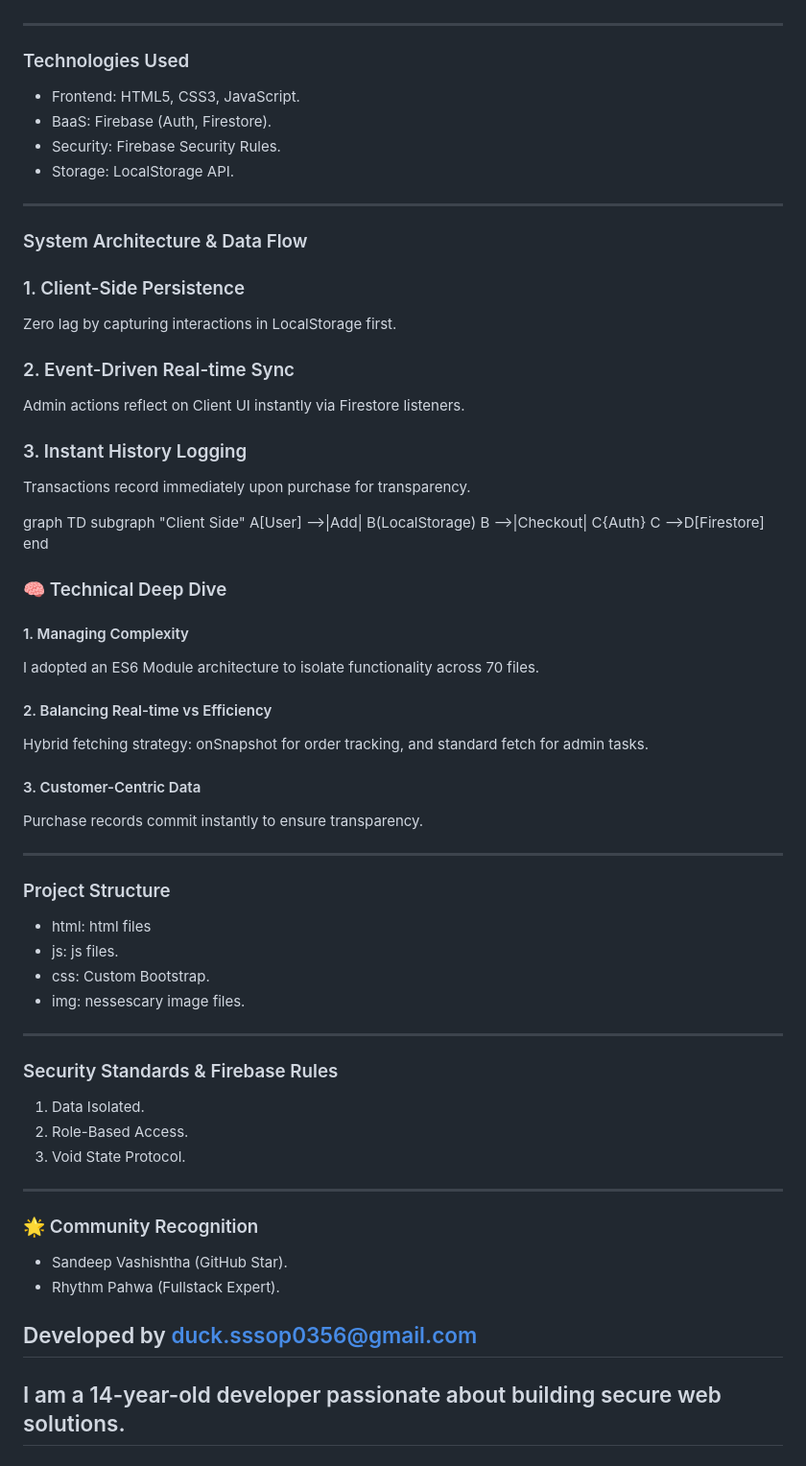
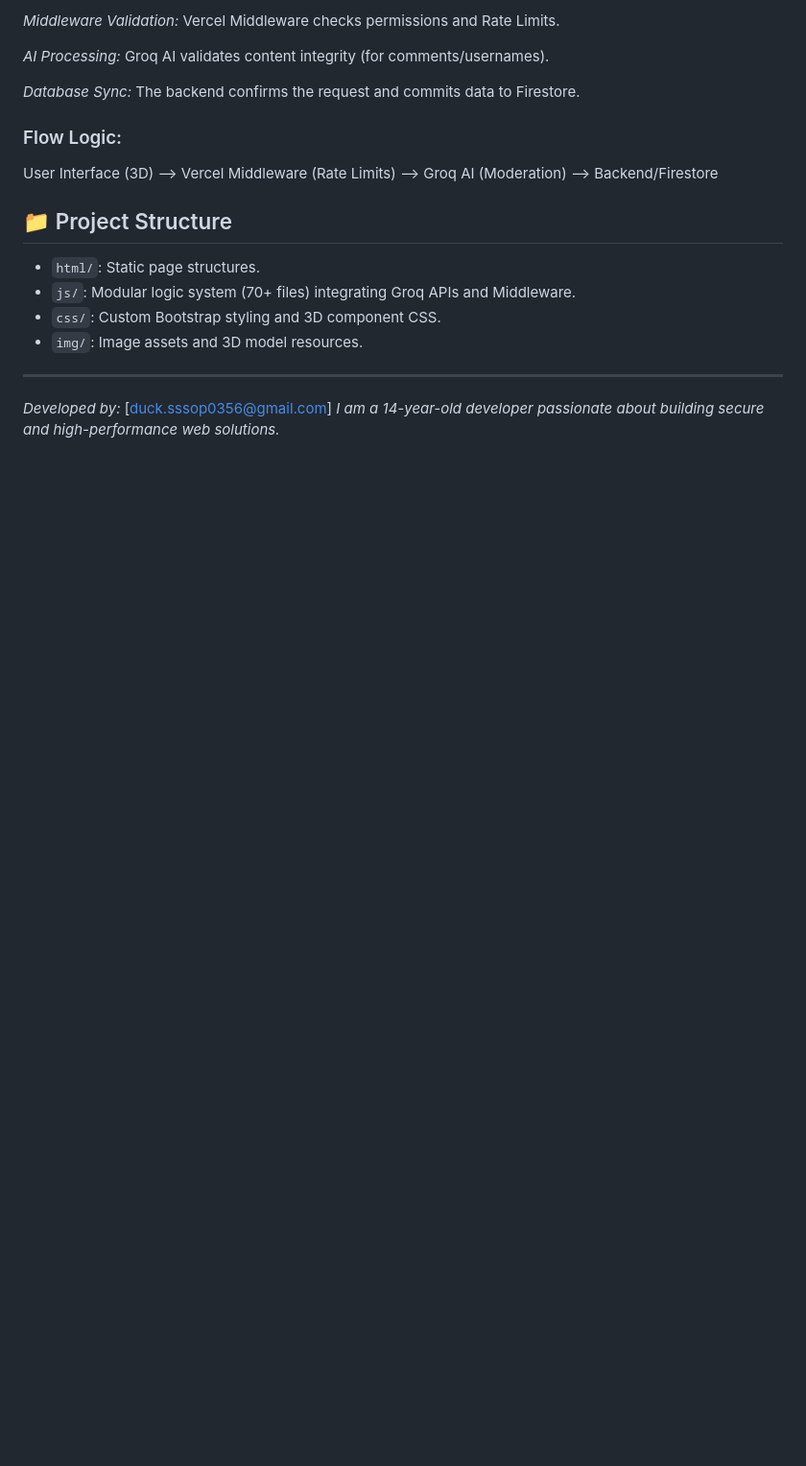
Before and after one commit to Duc-tech-hub/Sofas-king, a Markdown page: README.md, the part around one of its changes. Shown at 96% size. Drawn GitHub-style; blank space fills up the shorter version.

```diff
--- a/README.md
+++ b/README.md
@@ -43,67 +51,18 @@ I effectively leveraged Generative AI (Gemini) as a core part of my development
+*Middleware Validation:* Vercel Middleware checks permissions and Rate Limits.
+
+*AI Processing:* Groq AI validates content integrity (for comments/usernames).
+
+*Database Sync:* The backend confirms the request and commits data to Firestore.
+
+### Flow Logic:
+User Interface (3D) --> Vercel Middleware (Rate Limits) --> Groq AI (Moderation) --> Backend/Firestore
+
+## 📁 Project Structure
+* `html/`: Static page structures.
+* `js/`: Modular logic system (70+ files) integrating Groq APIs and Middleware.
+* `css/`: Custom Bootstrap styling and 3D component CSS.
+* `img/`: Image assets and 3D model resources.
 
 ---
-
-### Technologies Used
-
-* Frontend: HTML5, CSS3, JavaScript.
-* BaaS: Firebase (Auth, Firestore).
-* Security: Firebase Security Rules.
-* Storage: LocalStorage API.
-
----
-
-### System Architecture & Data Flow
-
-### 1. Client-Side Persistence
-Zero lag by capturing interactions in LocalStorage first.
-
-### 2. Event-Driven Real-time Sync
-Admin actions reflect on Client UI instantly via Firestore listeners.
-
-### 3. Instant History Logging
-Transactions record immediately upon purchase for transparency.
-
-graph TD
-subgraph "Client Side"
-A[User] -->|Add| B(LocalStorage)
-B -->|Checkout| C{Auth}
-C -->D[Firestore]
-end
-
-### 🧠 Technical Deep Dive
-
-#### 1. Managing Complexity
-I adopted an ES6 Module architecture to isolate functionality across 70 files.
-
-#### 2. Balancing Real-time vs Efficiency
-Hybrid fetching strategy: onSnapshot for order tracking, and standard fetch for admin tasks.
-
-#### 3. Customer-Centric Data
-Purchase records commit instantly to ensure transparency.
-
----
-
-### Project Structure
-
-* html: html files
-* js: js files.
-* css: Custom Bootstrap.
-* img: nessescary image files.
-
----
-
-### Security Standards & Firebase Rules
-
-1. Data Isolated.
-2. Role-Based Access.
-3. Void State Protocol.
-
----
-
-### 🌟 Community Recognition
-
-* Sandeep Vashishtha (GitHub Star).
-* Rhythm Pahwa (Fullstack Expert).
-
-## Developed by duck.sssop0356@gmail.com
-## I am a 14-year-old developer passionate about building secure web solutions.
+*Developed by:* [duck.sssop0356@gmail.com]
+*I am a 14-year-old developer passionate about building secure and high-performance web solutions.*
```
Also changed, not shown: other parts of README.md (+38 -30 lines).
